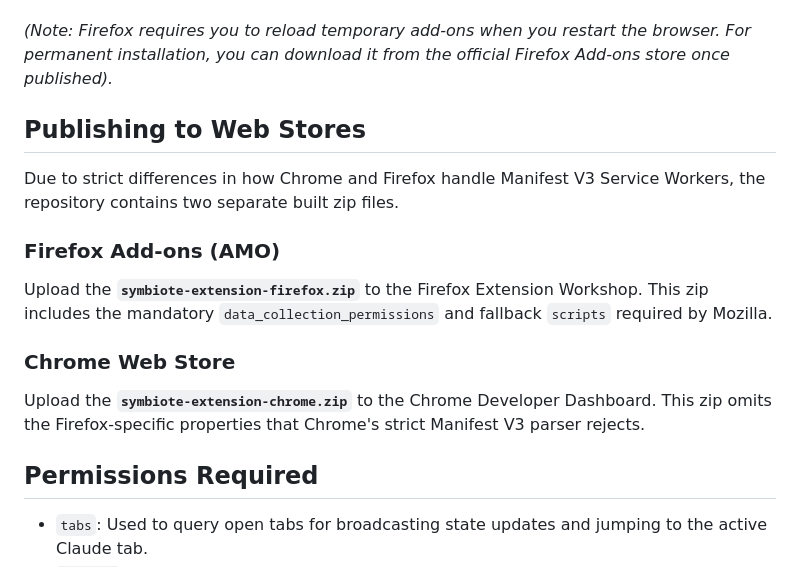
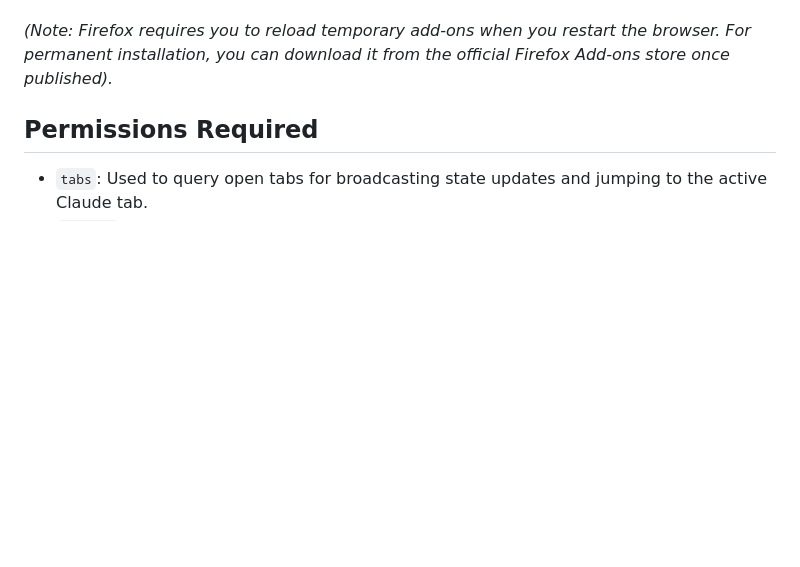
Before and after one commit to MohinVinayak/Claude-Symbiote, a Markdown page: README.md, the part around the change. Rendered like a GitHub page; blank space fills up the shorter version.

Commit message:
Remove publishing instructions for web stores
Removed sections on publishing to web stores for Firefox and Chrome.

```diff
--- a/README.md
+++ b/README.md
@@ -43,16 +43,6 @@ You can download and run Symbiote completely free directly from this repository!
 
 *(Note: Firefox requires you to reload temporary add-ons when you restart the browser. For permanent installation, you can download it from the official Firefox Add-ons store once published).*
 
-## Publishing to Web Stores
-
-Due to strict differences in how Chrome and Firefox handle Manifest V3 Service Workers, the repository contains two separate built zip files.
-
-### Firefox Add-ons (AMO)
-Upload the **`symbiote-extension-firefox.zip`** to the Firefox Extension Workshop. This zip includes the mandatory `data_collection_permissions` and fallback `scripts` required by Mozilla.
-
-### Chrome Web Store
-Upload the **`symbiote-extension-chrome.zip`** to the Chrome Developer Dashboard. This zip omits the Firefox-specific properties that Chrome's strict Manifest V3 parser rejects.
-
 ## Permissions Required
 - `tabs`: Used to query open tabs for broadcasting state updates and jumping to the active Claude tab.
 - `storage`: Used to persist the global UI visibility state (so if you hide the pill, it stays hidden on reload).
```
